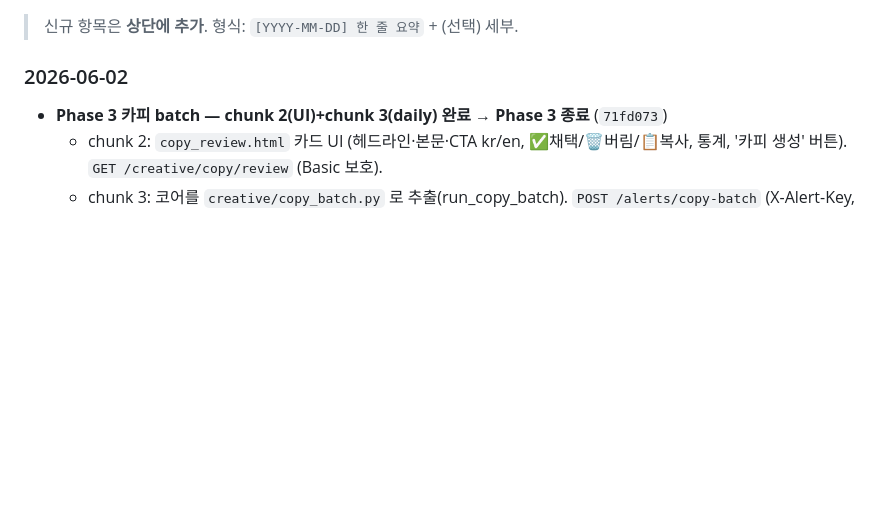
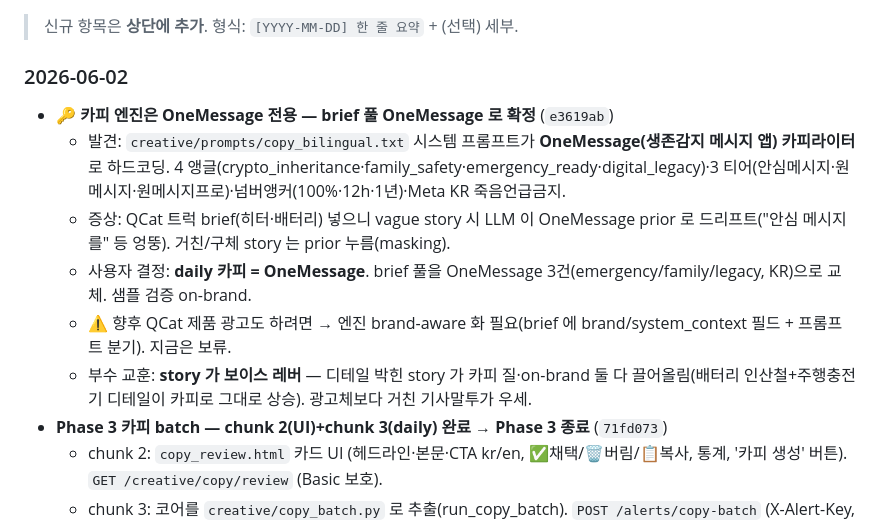
Before and after one commit to mdhong13/ad-optimizer, a Markdown page: handoff.md, the part around the change. Rendered like a GitHub page; blank space fills up the shorter version.

Commit message:
docs(handoff): 카피 엔진=OneMessage 전용 발견 + brief 풀 OneMessage 전환 기록

```diff
--- a/handoff.md
+++ b/handoff.md
@@ -59,6 +59,12 @@
 > 신규 항목은 **상단에 추가**. 형식: `[YYYY-MM-DD] 한 줄 요약` + (선택) 세부.
 
 ### 2026-06-02
+- **🔑 카피 엔진은 OneMessage 전용 — brief 풀 OneMessage 로 확정** (`e3619ab`)
+  - 발견: `creative/prompts/copy_bilingual.txt` 시스템 프롬프트가 **OneMessage(생존감지 메시지 앱) 카피라이터**로 하드코딩. 4 앵글(crypto_inheritance·family_safety·emergency_ready·digital_legacy)·3 티어(안심메시지·원메시지·원메시지프로)·넘버앵커(100%·12h·1년)·Meta KR 죽음언급금지.
+  - 증상: QCat 트럭 brief(히터·배터리) 넣으니 vague story 시 LLM 이 OneMessage prior 로 드리프트("안심 메시지를" 등 엉뚱). 거친/구체 story 는 prior 누름(masking).
+  - 사용자 결정: **daily 카피 = OneMessage**. brief 풀을 OneMessage 3건(emergency/family/legacy, KR)으로 교체. 샘플 검증 on-brand.
+  - ⚠️ 향후 QCat 제품 광고도 하려면 → 엔진 brand-aware 화 필요(brief 에 brand/system_context 필드 + 프롬프트 분기). 지금은 보류.
+  - 부수 교훈: **story 가 보이스 레버** — 디테일 박힌 story 가 카피 질·on-brand 둘 다 끌어올림(배터리 인산철+주행충전기 디테일이 카피로 그대로 상승). 광고체보다 거친 기사말투가 우세.
 - **Phase 3 카피 batch — chunk 2(UI)+chunk 3(daily) 완료 → Phase 3 종료** (`71fd073`)
   - chunk 2: `copy_review.html` 카드 UI (헤드라인·본문·CTA kr/en, ✅채택/🗑버림/📋복사, 통계, '카피 생성' 버튼). `GET /creative/copy/review` (Basic 보호).
   - chunk 3: 코어를 `creative/copy_batch.py` 로 추출(run_copy_batch). `POST /alerts/copy-batch` (X-Alert-Key, Basic 제외) — routine 이 운영자 비번 없이 호출. routine `ad-daily-checks` 에 3번째 curl 추가 → 매일 09:04 KST anomaly+daily-summary+copy-batch.
```
